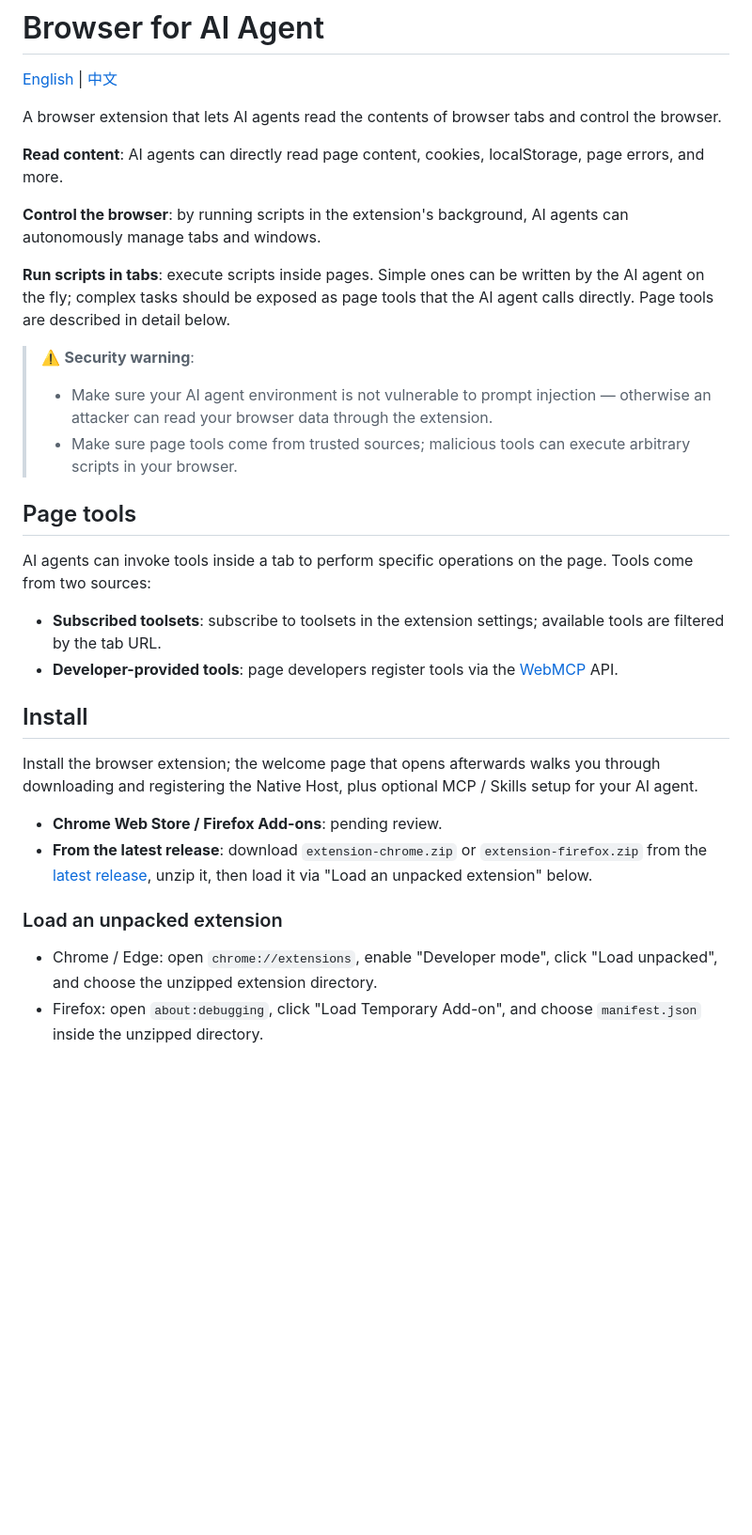
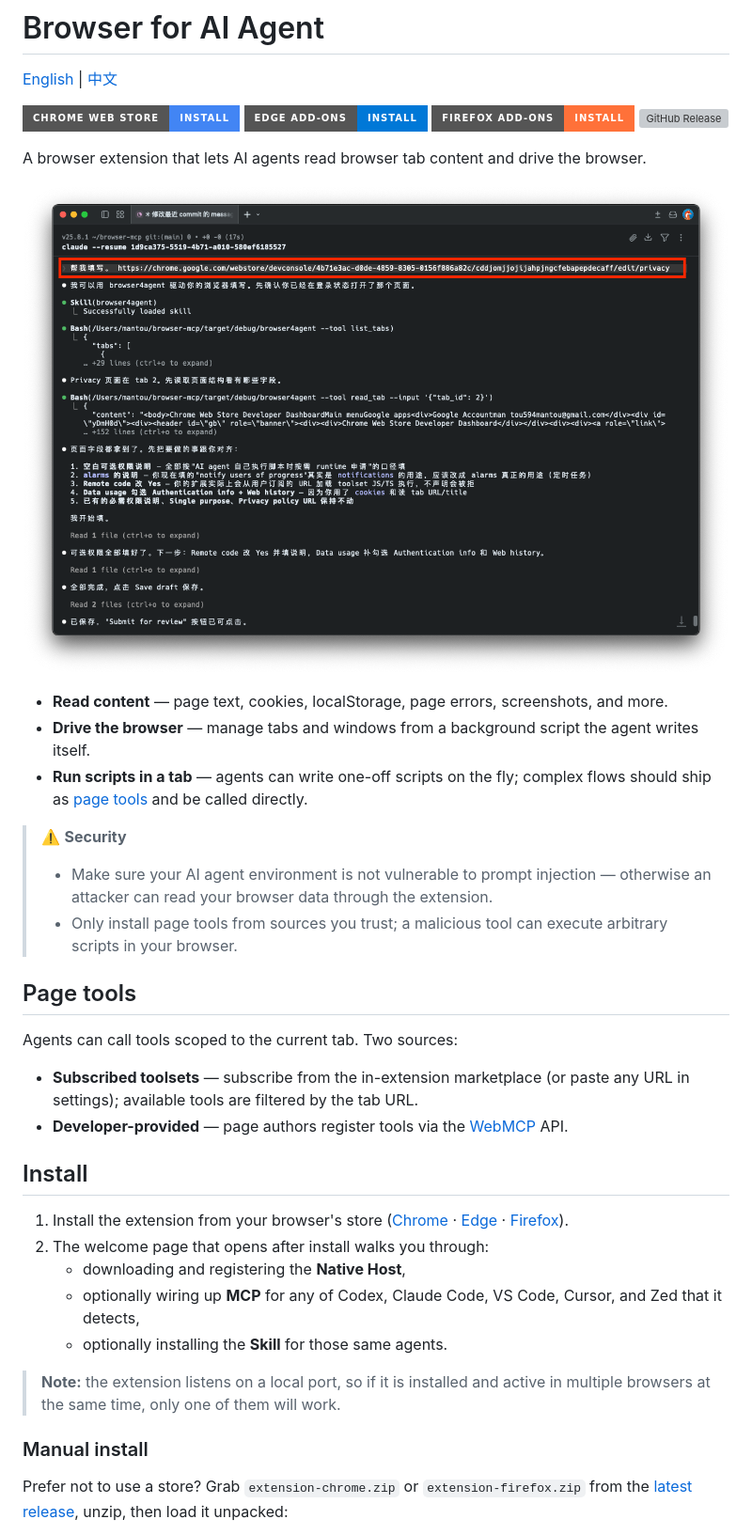
Before and after one commit to mantou132/browser4agent, a Markdown page: README.md, the part around one of its changes. Shown at 94% size. GitHub-like rendering; pictures changed too: docs/preview.png (added); badges without logos; blank space fills up the shorter version; grey boxes are pictures that could not be loaded.

```diff
--- a/README.md
+++ b/README.md
@@ -2,22 +2,27 @@
 
 [English](./README.md) | [中文](./README.zh-CN.md)
 
-A browser extension that lets AI agents read the contents of browser tabs and control the browser.
+[![Chrome Web Store](https://img.shields.io/badge/Chrome%20Web%20Store-install-4285F4?style=for-the-badge&logo=googlechrome&logoColor=white)](https://chromewebstore.google.com/detail/cddjomjjojijahpjngcfebapepdecaff)
+[![Edge Add-ons](https://img.shields.io/badge/Edge%20Add--ons-install-0078D7?style=for-the-badge&logo=microsoftedge&logoColor=white)](https://microsoftedge.microsoft.com/addons/detail/kgofhkkibnooojbchfppjblmajdcboib)
+[![Firefox Add-ons](https://img.shields.io/badge/Firefox%20Add--ons-install-FF7139?style=for-the-badge&logo=firefoxbrowser&logoColor=white)](https://addons.mozilla.org/firefox/addon/browser4agent@xianqiao.wang)
+[![GitHub Release](https://img.shields.io/github/v/release/mantou132/browser4agent?style=for-the-badge&logo=github&color=181717)](https://github.com/mantou132/browser4agent/releases/latest)
 
-**Read content**: AI agents can directly read page content, cookies, localStorage, page errors, and more.
+A browser extension that lets AI agents read browser tab content and drive the browser.
 
-**Control the browser**: by running scripts in the extension's background, AI agents can autonomously manage tabs and windows.
+![Claude Code driving the browser via browser4agent](./docs/preview.png)
 
-**Run scripts in tabs**: execute scripts inside pages. Simple ones can be written by the AI agent on the fly; complex tasks should be exposed as page tools that the AI agent calls directly. Page tools are described in detail below.
+- **Read content** — page text, cookies, localStorage, page errors, screenshots, and more.
+- **Drive the browser** — manage tabs and windows from a background script the agent writes itself.
+- **Run scripts in a tab** — agents can write one-off scripts on the fly; complex flows should ship as [page tools](#page-tools) and be called directly.
 
-> ⚠️ **Security warning**:
+> ⚠️ **Security**
 > - Make sure your AI agent environment is not vulnerable to prompt injection — otherwise an attacker can read your browser data through the extension.
-> - Make sure page tools come from trusted sources; malicious tools can execute arbitrary scripts in your browser.
+> - Only install page tools from sources you trust; a malicious tool can execute arbitrary scripts in your browser.
 
 ## Page tools
 
-AI agents can invoke tools inside a tab to perform specific operations on the page. Tools come from two sources:
+Agents can call tools scoped to the current tab. Two sources:
 
-- **Subscribed toolsets**: subscribe to toolsets in the extension settings; available tools are filtered by the tab URL.
-- **Developer-provided tools**: page developers register tools via the [WebMCP][5] API.
+- **Subscribed toolsets** — subscribe from the in-extension marketplace (or paste any URL in settings); available tools are filtered by the tab URL.
+- **Developer-provided** — page authors register tools via the [WebMCP][webmcp] API.
 
@@ -25,13 +30,15 @@ AI agents can invoke tools inside a tab to perform specific operations on the pa
 
 ## Install
 
-Install the browser extension; the welcome page that opens afterwards walks you through downloading and registering the Native Host, plus optional MCP / Skills setup for your AI agent.
+1. Install the extension from your browser's store ([Chrome](https://chromewebstore.google.com/detail/cddjomjjojijahpjngcfebapepdecaff) · [Edge](https://microsoftedge.microsoft.com/addons/detail/kgofhkkibnooojbchfppjblmajdcboib) · [Firefox](https://addons.mozilla.org/firefox/addon/browser4agent@xianqiao.wang)).
+2. The welcome page that opens after install walks you through:
+   - downloading and registering the **Native Host**,
+   - optionally wiring up **MCP** for any of Codex, Claude Code, VS Code, Cursor, and Zed that it detects,
+   - optionally installing the **Skill** for those same agents.
 
-- **Chrome Web Store / Firefox Add-ons**: pending review.
-- **From the latest release**: download `extension-chrome.zip` or `extension-firefox.zip` from the [latest release](https://github.com/mantou132/browser4agent/releases/latest), unzip it, then load it via "Load an unpacked extension" below.
+> **Note:** the extension listens on a local port, so if it is installed and active in multiple browsers at the same time, only one of them will work.
 
-### Load an unpacked extension
+### Manual install
 
-- Chrome / Edge: open `chrome://extensions`, enable "Developer mode", click "Load unpacked", and choose the unzipped extension directory.
-- Firefox: open `about:debugging`, click "Load Temporary Add-on", and choose `manifest.json` inside the unzipped directory.
+Prefer not to use a store? Grab `extension-chrome.zip` or `extension-firefox.zip` from the [latest release](https://github.com/mantou132/browser4agent/releases/latest), unzip, then load it unpacked:
 
```
Also changed, not shown: other parts of README.md (+18 -6 lines), README.zh-CN.md (+43 -20 lines).
